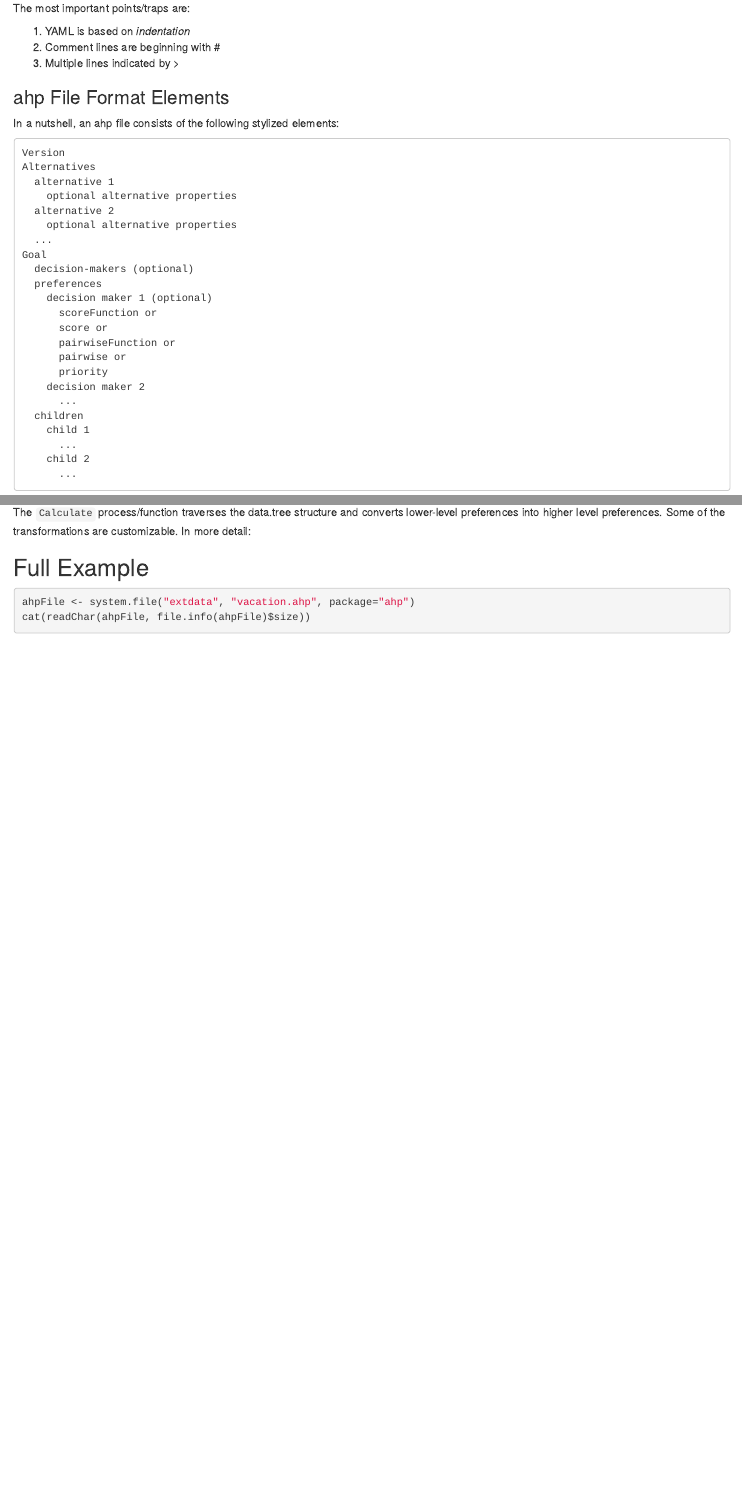
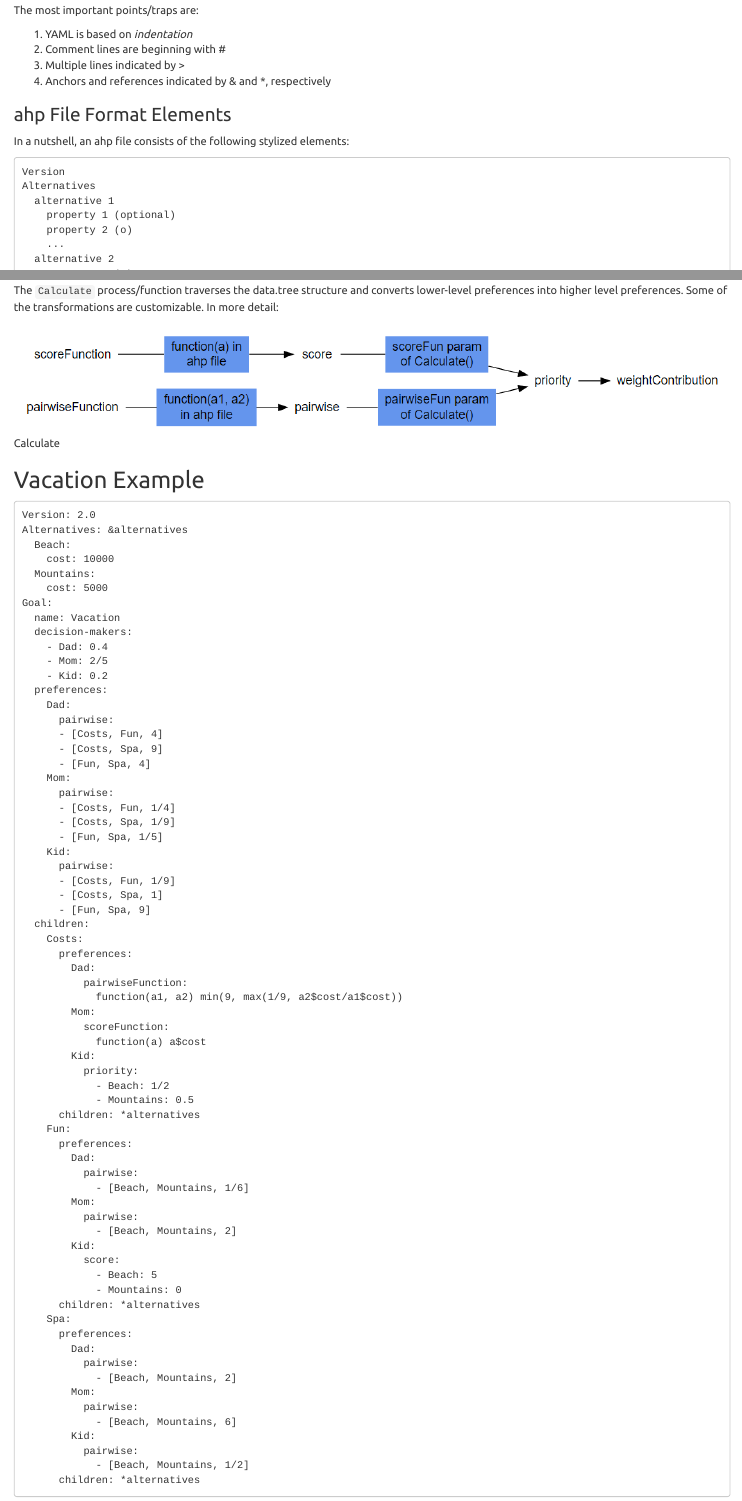
Before and after one commit to gluc/ahp, an R Markdown document (vignettes/file-format.Rmd): the page in a window 1100 px wide, from 810 px down before the commit and from 800 px down after it, so that both start at the same text, and a second part further down, joined at a grey line. Rendered offline with R 4.5, knitr and Pandoc, with nearby package versions; the code chunks are not run, so their results and figures are left out.

Commit message:
file-format now suitable for shiny

````diff
--- a/vignettes/file-format.Rmd
+++ b/vignettes/file-format.Rmd
@@ -4,6 +4,7 @@ author: "Christoph Glur"
 date: '`r Sys.Date()`'
 output:
   html_document:
+    theme: united
     toc: yes
     toc_depth: 4
 vignette: >
@@ -30,6 +31,7 @@ The most important points/traps are:
 1. YAML is based on *indentation*
 2. Comment lines are beginning with #
 3. Multiple lines indicated by >
+4. Anchors and references indicated by & and *, respectively
 
 ### ahp File Format Elements
 
@@ -39,14 +41,17 @@ In a nutshell, an ahp file consists of the following stylized elements:
 Version
 Alternatives
   alternative 1
-    optional alternative properties
+    property 1 (optional)
+    property 2 (o)
+    ...
   alternative 2
-    optional alternative properties
+    property 1 (o)
+    property 2 (o)
   ...
 Goal
-  decision-makers (optional)
+  decision-makers (o)
   preferences
-    decision maker 1 (optional)
+    decision maker 1 (o)
       scoreFunction or
       score or
       pairwiseFunction or
@@ -55,4 +60,3 @@ Goal
     decision maker 2
       ...
   children
-    child 1
@@ -59,2 +69 @@ Goal
       ...
-    child 2
@@ -360,6 +381,10 @@ The Load process does not perform any calculations, but performs the following s
 ## Calculate Process
 
 The `Calculate` process/function traverses the data.tree structure and converts lower-level preferences into higher level preferences. Some of the transformations are customizable. In more detail:
+
+![Calculate](calculate.png)
+
+<!--
 
 ```{r, echo = FALSE, eval = TRUE}
 library(DiagrammeR)
@@ -389,9 +414,84 @@ digraph AHP {
 
 ```
 
-## Full Example
+-->
 
+## Vacation Example
+
+
+```
+Version: 2.0
+Alternatives: &alternatives
+  Beach:
+    cost: 10000
+  Mountains:
+    cost: 5000
+Goal:
+  name: Vacation
+  decision-makers:
+    - Dad: 0.4
+    - Mom: 2/5
+    - Kid: 0.2
+  preferences:
+    Dad:
+      pairwise:
+      - [Costs, Fun, 4]
+      - [Costs, Spa, 9]
+      - [Fun, Spa, 4]
+    Mom:
+      pairwise:
+      - [Costs, Fun, 1/4]
+      - [Costs, Spa, 1/9]
+      - [Fun, Spa, 1/5]
+    Kid:
+      pairwise:
+      - [Costs, Fun, 1/9]
+      - [Costs, Spa, 1]
+      - [Fun, Spa, 9]
+  children:
+    Costs:
+      preferences:
+        Dad:
+          pairwiseFunction:
+            function(a1, a2) min(9, max(1/9, a2$cost/a1$cost))
+        Mom:
+          scoreFunction:
+            function(a) a$cost
+        Kid:
+          priority:
+            - Beach: 1/2
+            - Mountains: 0.5
+      children: *alternatives
+    Fun:
+      preferences:
+        Dad:
+          pairwise:
+            - [Beach, Mountains, 1/6]
+        Mom:
+          pairwise:
+            - [Beach, Mountains, 2]
+        Kid:
+          score:
+            - Beach: 5
+            - Mountains: 0
+      children: *alternatives
+    Spa:
+      preferences:
+        Dad:
+          pairwise:
+            - [Beach, Mountains, 2]
+        Mom:
+          pairwise:
+            - [Beach, Mountains, 6]
+        Kid:
+          pairwise:
+            - [Beach, Mountains, 1/2]
+      children: *alternatives
+```
+
+<!--
 ```{r, comment = NA}
 ahpFile <- system.file("extdata", "vacation.ahp", package="ahp")
 cat(readChar(ahpFile, file.info(ahpFile)$size))
 ```
+-->
````
Also changed, not shown: vignettes/calculate.png (added), vignettes/file-format.Rmd (64 more changed lines), 1 other file.
